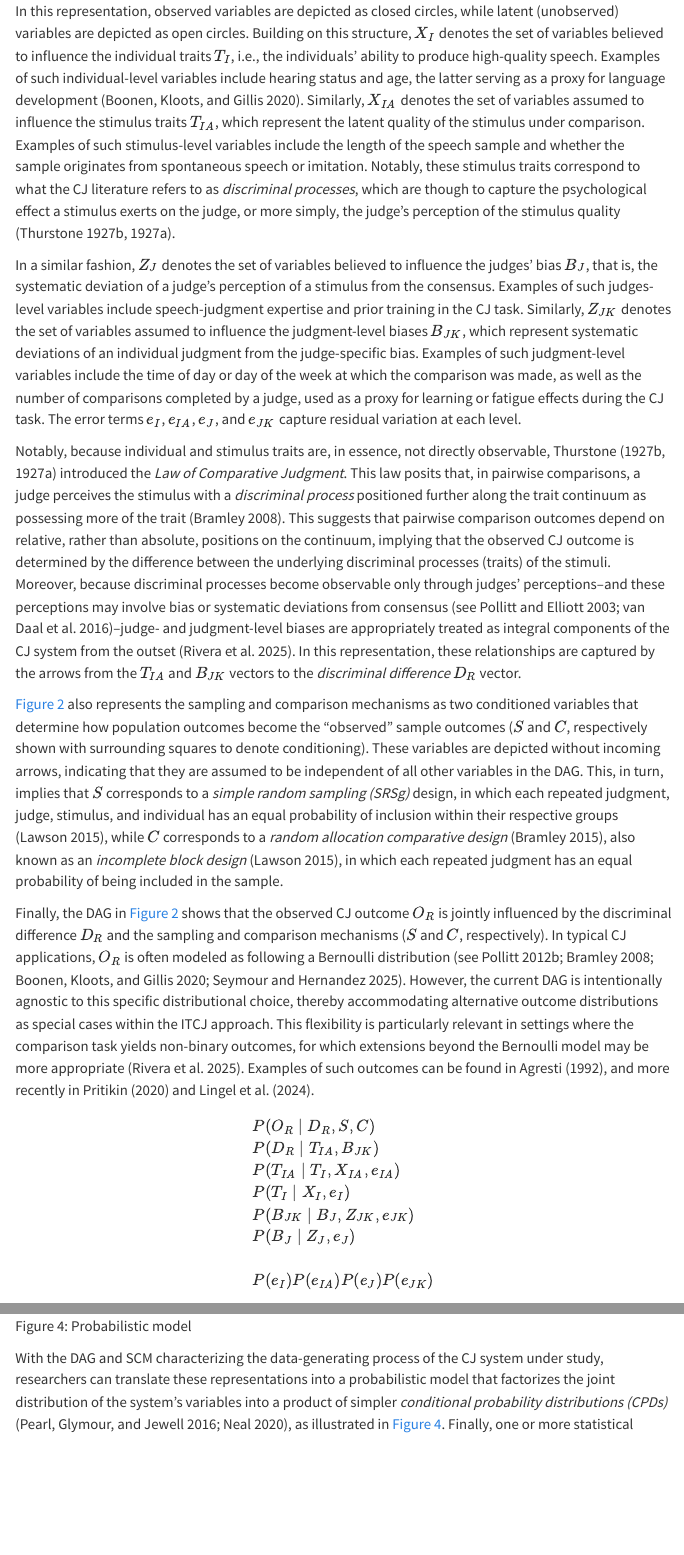
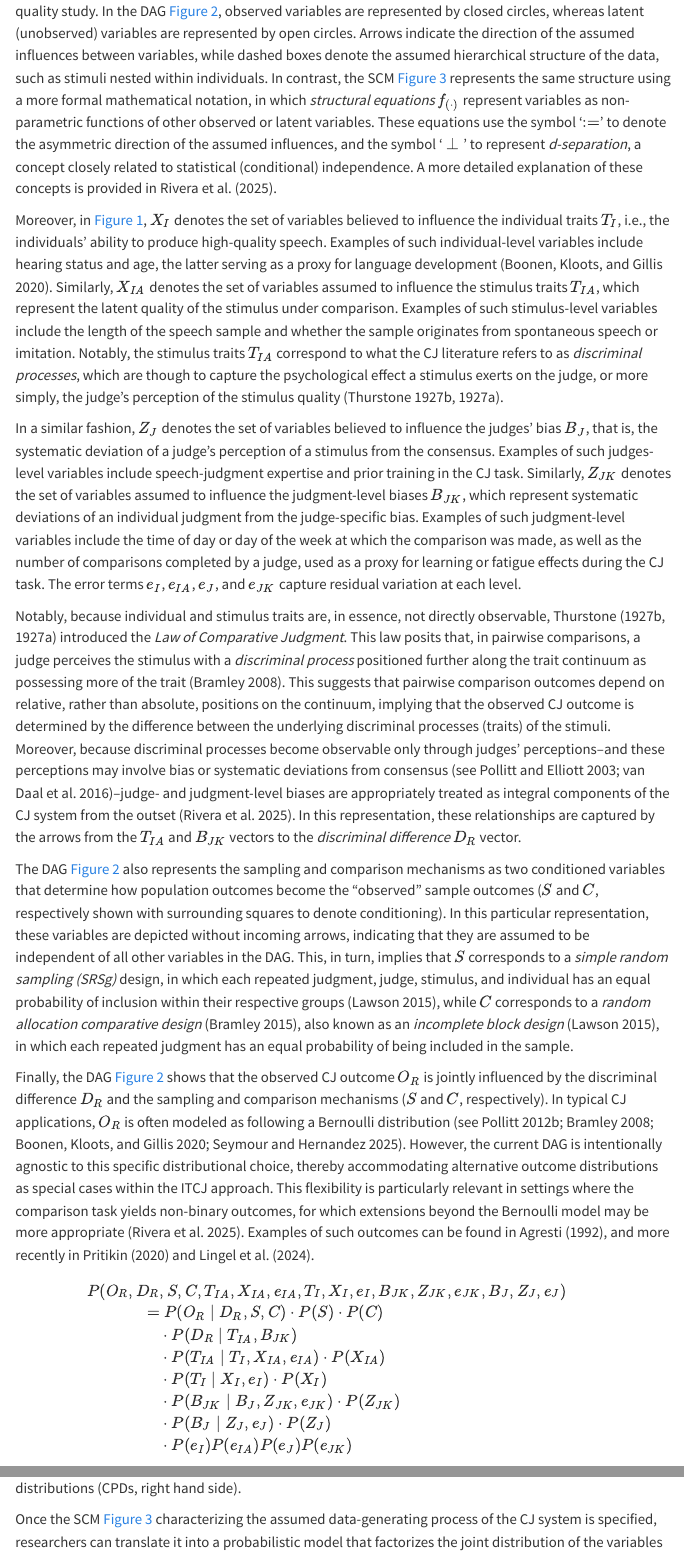
Before and after one commit to jriveraespejo/paper3_manuscript, a Quarto document (paper3.qmd): the page in a window 1100 px wide, from 6440 px down before the commit and from 6430 px down after it, so that both start at the same text, and a second part further down, joined at a grey line. Rendered offline with R 4.5, knitr and Pandoc in place of Quarto, with nearby package versions; menus at the side of the page are left out.

Commit message:
section:theory; process:write

```diff
--- a/paper3.qmd
+++ b/paper3.qmd
@@ -272,31 +271,34 @@
 <!-- Sven and Tine 2026.03.09, time: 00:51:25 - 00:52:55
 Explain with one or two sentences what is discriminal differences, traits, biases, etc. -->
 
-In this representation, observed variables are depicted as closed circles, while latent (unobserved) variables are depicted as open circles. Building on this structure, $X_{I}$ denotes the set of variables believed to influence the individual traits $T_{I}$, i.e., the individuals' ability to produce high-quality speech. Examples of such individual-level variables include hearing status and age, the latter serving as a proxy for language development [@Boonen_et_al_2020]. Similarly, $X_{IA}$ denotes the set of variables assumed to influence the stimulus traits $T_{IA}$, which represent the latent quality of the stimulus under comparison. Examples of such stimulus-level variables include the length of the speech sample and whether the sample originates from spontaneous speech or imitation. Notably, these stimulus traits correspond to what the CJ literature refers to as *discriminal processes*, which are though to capture the psychological effect a stimulus exerts on the judge, or more simply, the judge's perception of the stimulus quality [@Thurstone_1927a; @Thurstone_1927b].
+@fig-ITCJ shows a DAG and SCM representing a plausible data-generating process for a CJ-based speech quality study. In the DAG [-@fig-ITCJ_dag], observed variables are represented by closed circles, whereas latent (unobserved) variables are represented by open circles. Arrows indicate the direction of the assumed influences between variables, while dashed boxes denote the assumed hierarchical structure of the data, such as stimuli nested within individuals. In contrast, the SCM [-@fig-ITCJ_scm] represents the same structure using a more formal mathematical notation, in which *structural equations* $f_{(\cdot)}$ represent variables as non-parametric functions of other observed or latent variables. These equations use the symbol '$:=$' to denote the asymmetric direction of the assumed influences, and the symbol '$\dsep$' to represent *d-separation*, a concept closely related to statistical (conditional) independence. A more detailed explanation of these concepts is provided in @Rivera_et_al_2025.
+
+Moreover, in @fig-ITCJ, $X_{I}$ denotes the set of variables believed to influence the individual traits $T_{I}$, i.e., the individuals' ability to produce high-quality speech. Examples of such individual-level variables include hearing status and age, the latter serving as a proxy for language development [@Boonen_et_al_2020]. Similarly, $X_{IA}$ denotes the set of variables assumed to influence the stimulus traits $T_{IA}$, which represent the latent quality of the stimulus under comparison. Examples of such stimulus-level variables include the length of the speech sample and whether the sample originates from spontaneous speech or imitation. Notably, the stimulus traits $T_{IA}$ correspond to what the CJ literature refers to as *discriminal processes*, which are though to capture the psychological effect a stimulus exerts on the judge, or more simply, the judge's perception of the stimulus quality [@Thurstone_1927a; @Thurstone_1927b].
 
 In a similar fashion, $Z_{J}$ denotes the set of variables believed to influence the judges' bias $B_{J}$, that is, the systematic deviation of a judge's perception of a stimulus from the consensus. Examples of such judges-level variables include speech-judgment expertise and prior training in the CJ task. Similarly, $Z_{JK}$ denotes the set of variables assumed to influence the judgment-level biases $B_{JK}$, which represent systematic deviations of an individual judgment from the judge-specific bias. Examples of such judgment-level variables include the time of day or day of the week at which the comparison was made, as well as the number of comparisons completed by a judge, used as a proxy for learning or fatigue effects during the CJ task. The error terms $e_{I}$, $e_{IA}$, $e_{J}$, and $e_{JK}$ capture residual variation at each level.
 
 Notably, because individual and stimulus traits are, in essence, not directly observable, Thurstone [-@Thurstone_1927a; -@Thurstone_1927b] introduced the *Law of Comparative Judgment*. This law posits that, in pairwise comparisons, a judge perceives the stimulus with a *discriminal process* positioned further along the trait continuum as possessing more of the trait [@Bramley_2008]. This suggests that pairwise comparison outcomes depend on relative, rather than absolute, positions on the continuum, implying that the observed CJ outcome is determined by the difference between the underlying discriminal processes (traits) of the stimuli. Moreover, because discriminal processes become observable only through judges’ perceptions--and these perceptions may involve bias or systematic deviations from consensus [see @Pollitt_et_al_2003; @vanDaal_et_al_2016]--judge- and judgment-level biases are appropriately treated as integral components of the CJ system from the outset [@Rivera_et_al_2025]. In this representation, these relationships are captured by the arrows from the $T_{IA}$ and $B_{JK}$ vectors to the *discriminal difference* $D_{R}$ vector.
 
-@fig-ITCJ_dag also represents the sampling and comparison mechanisms as two conditioned variables that determine how population outcomes become the “observed” sample outcomes ($S$ and $C$, respectively shown with surrounding squares to denote conditioning). These variables are depicted without incoming arrows, indicating that they are assumed to be independent of all other variables in the DAG. This, in turn, implies that $S$ corresponds to a *simple random sampling (SRSg)* design, in which each repeated judgment, judge, stimulus, and individual has an equal probability of inclusion within their respective groups [@Lawson_2015], while $C$ corresponds to a *random allocation comparative design* [@Bramley_2015], also known as an *incomplete block design* [@Lawson_2015], in which each repeated judgment has an equal probability of being included in the sample.
+The DAG [-@fig-ITCJ_dag] also represents the sampling and comparison mechanisms as two conditioned variables that determine how population outcomes become the “observed” sample outcomes ($S$ and $C$, respectively shown with surrounding squares to denote conditioning). In this particular representation, these variables are depicted without incoming arrows, indicating that they are assumed to be independent of all other variables in the DAG. This, in turn, implies that $S$ corresponds to a *simple random sampling (SRSg)* design, in which each repeated judgment, judge, stimulus, and individual has an equal probability of inclusion within their respective groups [@Lawson_2015], while $C$ corresponds to a *random allocation comparative design* [@Bramley_2015], also known as an *incomplete block design* [@Lawson_2015], in which each repeated judgment has an equal probability of being included in the sample.
 
-Finally, the DAG in @fig-ITCJ_dag shows that the observed CJ outcome $O_{R}$ is jointly influenced by the discriminal difference $D_{R}$ and the sampling and comparison mechanisms ($S$ and $C$, respectively). In typical CJ applications, $O_{R}$ is often modeled as following a Bernoulli distribution [see @Pollitt_2012b; @Bramley_2008; @Boonen_et_al_2020; @Seymour_et_al_2025]. However, the current DAG is intentionally agnostic to this specific distributional choice, thereby accommodating alternative outcome distributions as special cases within the ITCJ approach. This flexibility is particularly relevant in settings where the comparison task yields non-binary outcomes, for which extensions beyond the Bernoulli model may be more appropriate [@Rivera_et_al_2025]. Examples of such outcomes can be found in @Agresti_1992, and more recently in @Pritikin_2020 and @Burkner_et_al_2024b.
+Finally, the DAG [-@fig-ITCJ_dag] shows that the observed CJ outcome $O_{R}$ is jointly influenced by the discriminal difference $D_{R}$ and the sampling and comparison mechanisms ($S$ and $C$, respectively). In typical CJ applications, $O_{R}$ is often modeled as following a Bernoulli distribution [see @Pollitt_2012b; @Bramley_2008; @Boonen_et_al_2020; @Seymour_et_al_2025]. However, the current DAG is intentionally agnostic to this specific distributional choice, thereby accommodating alternative outcome distributions as special cases within the ITCJ approach. This flexibility is particularly relevant in settings where the comparison task yields non-binary outcomes, for which extensions beyond the Bernoulli model may be more appropriate [@Rivera_et_al_2025]. Examples of such outcomes can be found in @Agresti_1992, and more recently in @Pritikin_2020 and @Burkner_et_al_2024b.
 
 ::: {#fig-ITCJ_prob}
 $$
 \begin{aligned}
-  & P( O_{R} \mid D_{R}, S, C ) \\
-  & P( D_{R} \mid T_{IA}, B_{JK} ) \\
-  & P( T_{IA} \mid T_{I}, X_{IA}, e_{IA} ) \\
-  & P( T_{I} \mid X_{I}, e_{I} ) \\
-  & P( B_{JK} \mid B_{J}, Z_{JK}, e_{JK} ) \\
-  & P( B_{J} \mid Z_{J}, e_{J} ) \\ \\
-  & P( e_{I} ) P( e_{IA} ) P( e_{J} ) P( e_{JK} ) \\ \\ \\
+P(O_{R}, D_{R} &, S, C, T_{IA}, X_{IA}, e_{IA}, T_{I}, X_{I}, e_{I}, B_{JK}, Z_{JK}, e_{JK}, B_{J}, Z_{J}, e_{J} ) & \\
+  =& \; P( O_{R} \mid D_{R}, S, C ) \cdot P(S) \cdot P(C) \\
+  & \cdot P( D_{R} \mid T_{IA}, B_{JK} ) \\
+  & \cdot P( T_{IA} \mid T_{I}, X_{IA}, e_{IA} ) \cdot P(X_{IA}) \\
+  & \cdot P( T_{I} \mid X_{I}, e_{I} ) \cdot P(X_{I}) \\
+  & \cdot P( B_{JK} \mid B_{J}, Z_{JK}, e_{JK} ) \cdot P(Z_{JK}) \\
+  & \cdot P( B_{J} \mid Z_{J}, e_{J} ) \cdot P(Z_{J}) \\
+  & \cdot P( e_{I} ) P( e_{IA} ) P( e_{J} ) P( e_{JK} )
 \end{aligned}
 $$
 
-Probabilistic model
+Probabilistic model, joint distribution (left hand side) factorized into conditional probability distributions (CPDs, right hand side).
 :::
 
-With the DAG and SCM characterizing the data-generating process of the CJ system under study, researchers can translate these representations into a probabilistic model that factorizes the joint distribution of the system's variables into a product of simpler *conditional probability distributions (CPDs)* [@Pearl_et_al_2016; @Neal_2020], as illustrated in @fig-ITCJ_prob. Finally, one or more statistical models tailored to this CJ system can be derived from this formulation [see @sec-methods_step5_2].
+Once the SCM [-@fig-ITCJ_scm] characterizing the assumed data-generating process of the CJ system is specified, researchers can translate it into a probabilistic model that factorizes the joint distribution of the variables into a product of simpler *conditional probability distributions (CPDs)* [@Pearl_et_al_2016; @Neal_2020], as illustrated in @fig-ITCJ_prob. From this formulation, one or more statistical models tailored to the CJ system can then be derived (see @sec-methods_step5_2).
 
```
Also changed, not shown: paper3.qmd (19 more changed lines).
